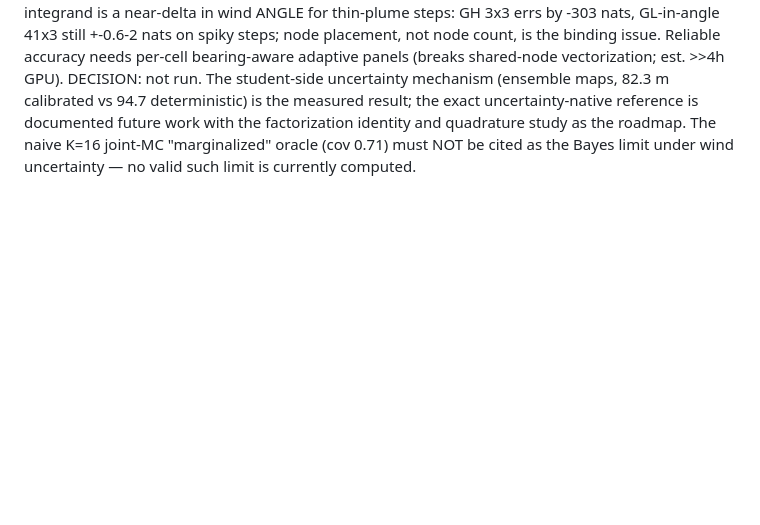
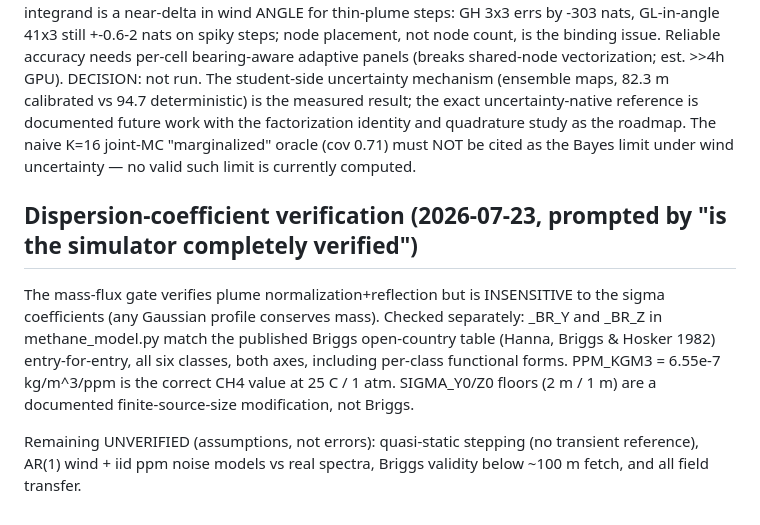
Before and after one commit to ericliang1/RISE-Project, a Markdown page: GATES.md, the part around the change. Rendered like a GitHub page; blank space fills up the shorter version.

Commit message:
GATES: Briggs coefficient + ppm-constant verification; named unverified assumptions
Co-Authored-By: Claude Fable 5 <noreply@anthropic.com>

```diff
--- a/GATES.md
+++ b/GATES.md
@@ -367,3 +367,17 @@ uncertainty-native reference is documented future work with the factorization
 identity and quadrature study as the roadmap. The naive K=16 joint-MC
 "marginalized" oracle (cov 0.71) must NOT be cited as the Bayes limit under
 wind uncertainty — no valid such limit is currently computed.
+
+## Dispersion-coefficient verification (2026-07-23, prompted by "is the simulator completely verified")
+
+The mass-flux gate verifies plume normalization+reflection but is INSENSITIVE to
+the sigma coefficients (any Gaussian profile conserves mass). Checked separately:
+_BR_Y and _BR_Z in methane_model.py match the published Briggs open-country
+table (Hanna, Briggs & Hosker 1982) entry-for-entry, all six classes, both
+axes, including per-class functional forms. PPM_KGM3 = 6.55e-7 kg/m^3/ppm is
+the correct CH4 value at 25 C / 1 atm. SIGMA_Y0/Z0 floors (2 m / 1 m) are a
+documented finite-source-size modification, not Briggs.
+
+Remaining UNVERIFIED (assumptions, not errors): quasi-static stepping (no
+transient reference), AR(1) wind + iid ppm noise models vs real spectra,
+Briggs validity below ~100 m fetch, and all field transfer.
```
